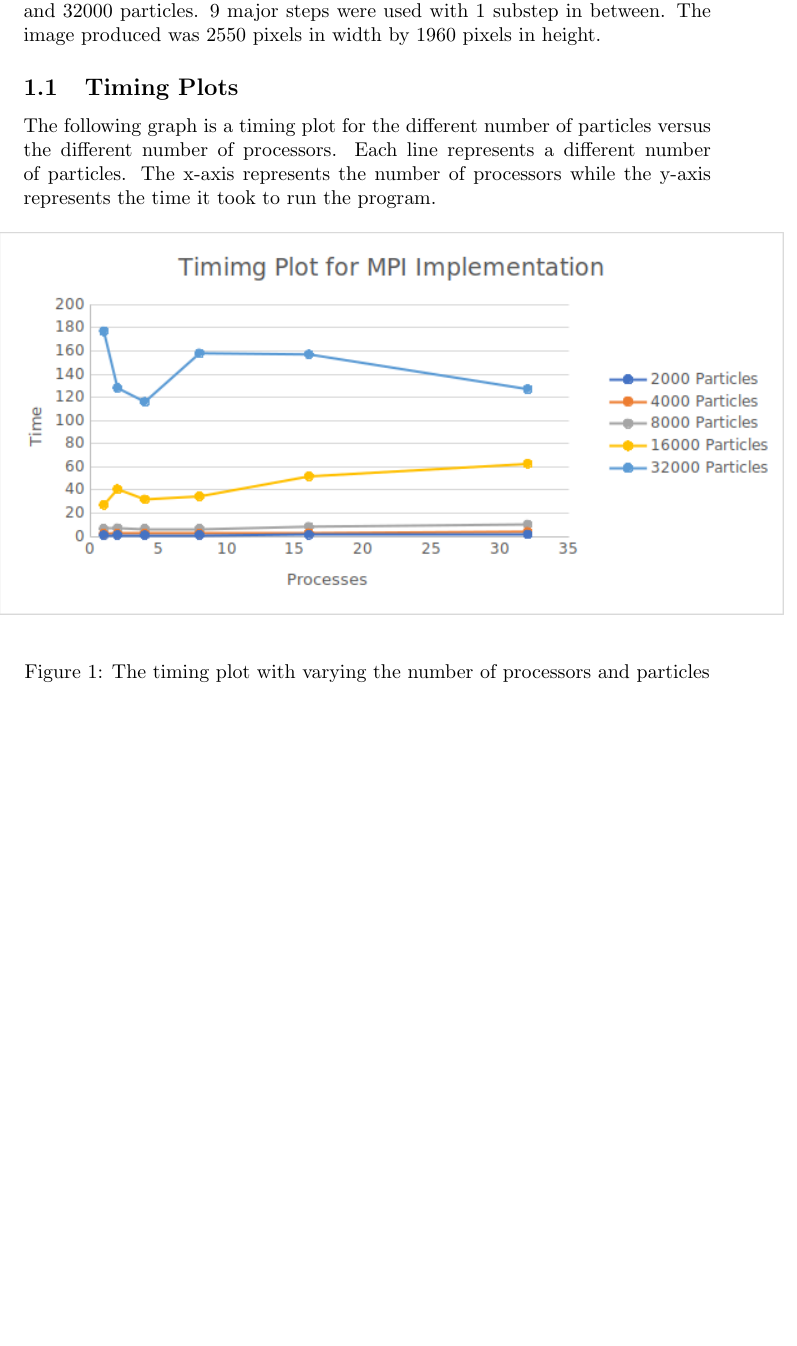
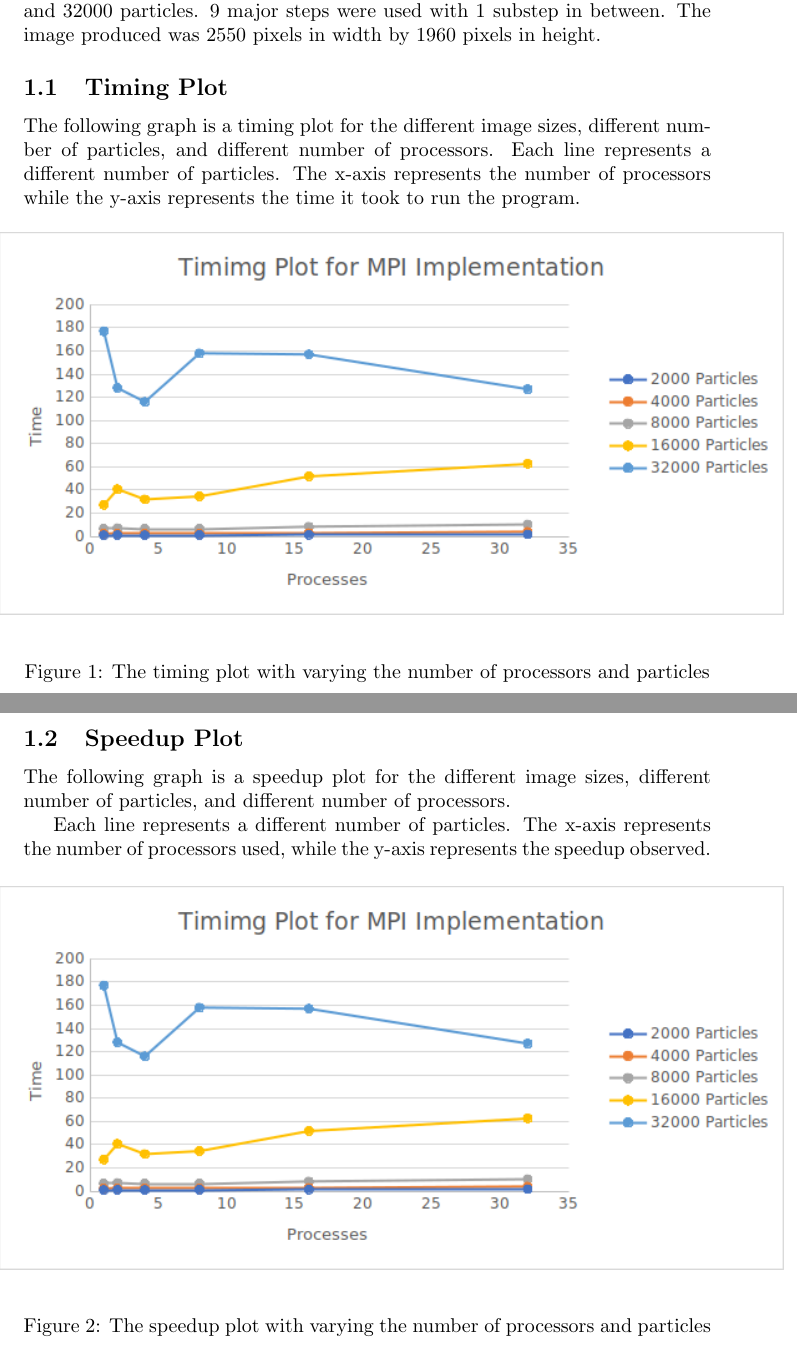
Before and after one commit to KelvinKKLin/N-Body-Simulator, a LaTeX document (report.tex): part of the page before the commit and two parts of pages 1 and 2 of 2 after it, the two joined at a grey line, cut so that both start at the same text, the shorter picture padded with empty space. Compiled offline with pdfLaTeX.

Commit message:
Added speedup plot

```diff
--- a/report.tex
+++ b/report.tex
@@ -49,8 +49,8 @@
 \section{Question 1}
 Using \texttt{MPIHost}, timing, speed-up, and efficiency plots were generated for 1, 2, 4, 8, 16, and 32 processors. The program was tested with 2000, 4000, 8000, 16000, and 32000 particles. 9 major steps were used with 1 substep in between. The image produced was 2550 pixels in width by 1960 pixels in height.
 
-\subsection{Timing Plots}
-The following graph is a timing plot for the different number of particles versus the different number of processors. Each line represents a different number of particles. The x-axis represents the number of processors while the y-axis represents the time it took to run the program.
+\subsection{Timing Plot}
+The following graph is a timing plot for the different image sizes, different number of particles, and different number of processors. Each line represents a different number of particles. The x-axis represents the number of processors while the y-axis represents the time it took to run the program.
 
 \begin{figure}[H]
 	\begin{center}
@@ -60,5 +60,17 @@ The following graph is a timing plot for the different number of particles versu
   	\caption{The timing plot with varying the number of processors and particles}
 \end{figure}
 
+\subsection{Speedup Plot}
+The following graph is a speedup plot for the different image sizes, different number of particles, and different number of processors.
+
+Each line represents a different number of particles. The x-axis represents the number of processors used, while the y-axis represents the speedup observed.
+
+\begin{figure}[H]
+	\begin{center}
+		\hspace*{-0.5cm}
+  		\includegraphics[scale=0.83]{Report_Assets/timingmpi.png}
+  	\end{center}
+  	\caption{The speedup plot with varying the number of processors and particles}
+\end{figure}
 
 \end{document}
```
